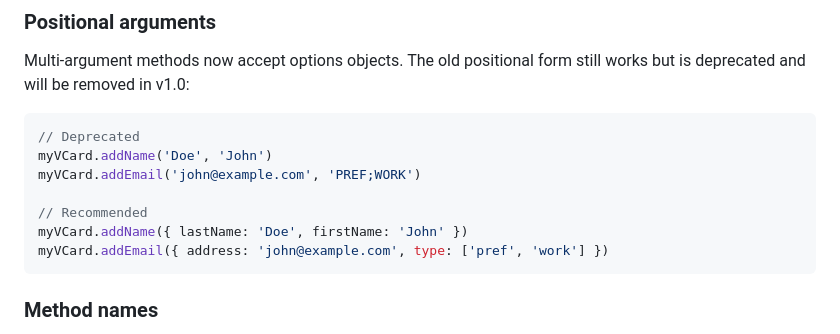
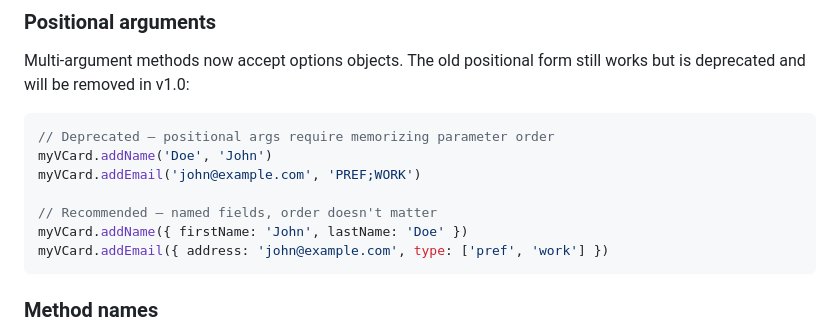
Before and after one commit to joaocarmo/vcard-creator, a Markdown page: README.md, the part around one of its changes. Rendered like a GitHub page.

````diff
--- a/README.md
+++ b/README.md
@@ -263,12 +263,12 @@ try {
 Multi-argument methods now accept options objects. The old positional form still works but is deprecated and will be removed in v1.0:
 
 ```js
-// Deprecated
+// Deprecated — positional args require memorizing parameter order
 myVCard.addName('Doe', 'John')
 myVCard.addEmail('john@example.com', 'PREF;WORK')
 
-// Recommended
-myVCard.addName({ lastName: 'Doe', firstName: 'John' })
+// Recommended — named fields, order doesn't matter
+myVCard.addName({ firstName: 'John', lastName: 'Doe' })
 myVCard.addEmail({ address: 'john@example.com', type: ['pref', 'work'] })
 ```
 
````
Also changed, not shown: other parts of README.md (+3 -3 lines).
